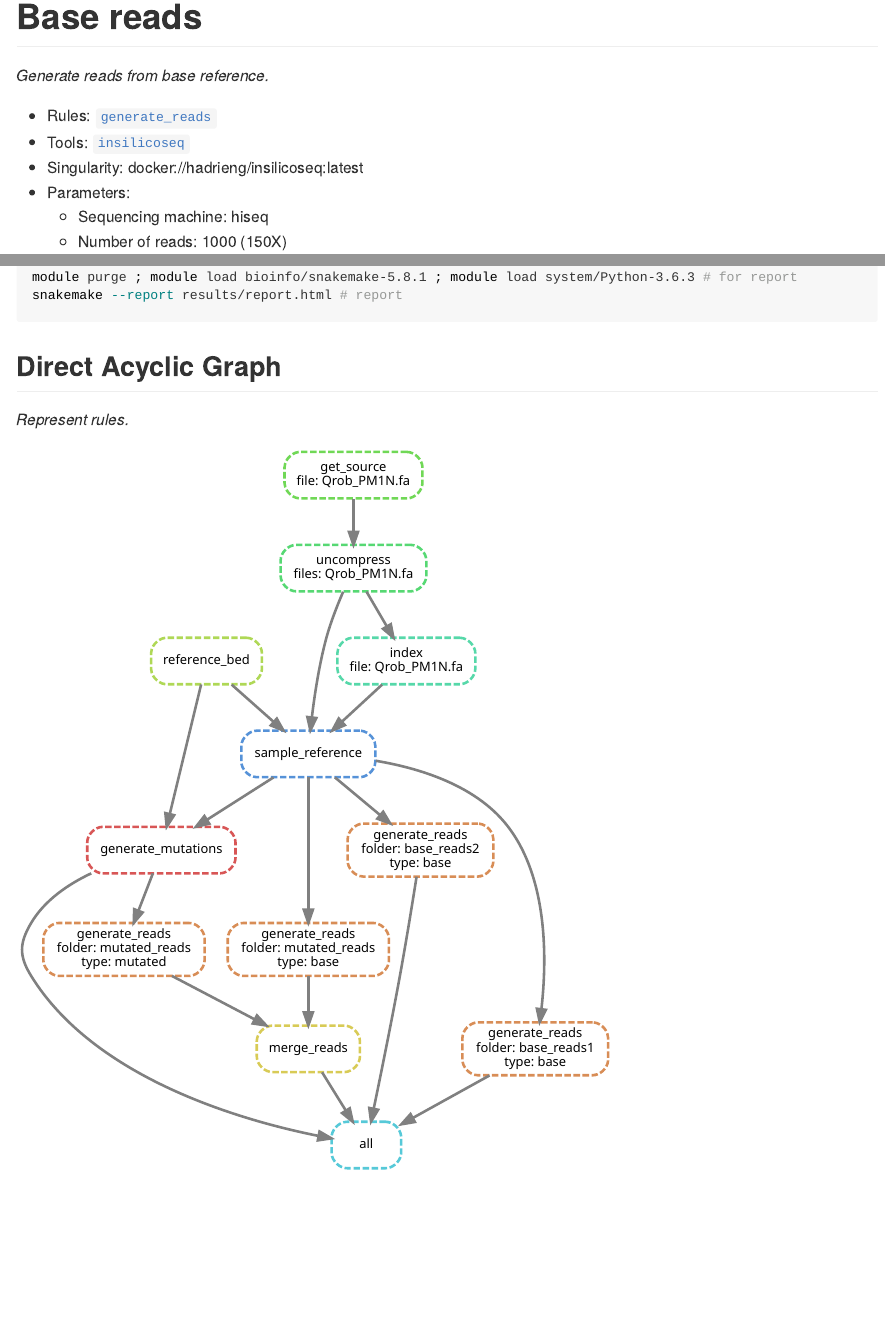
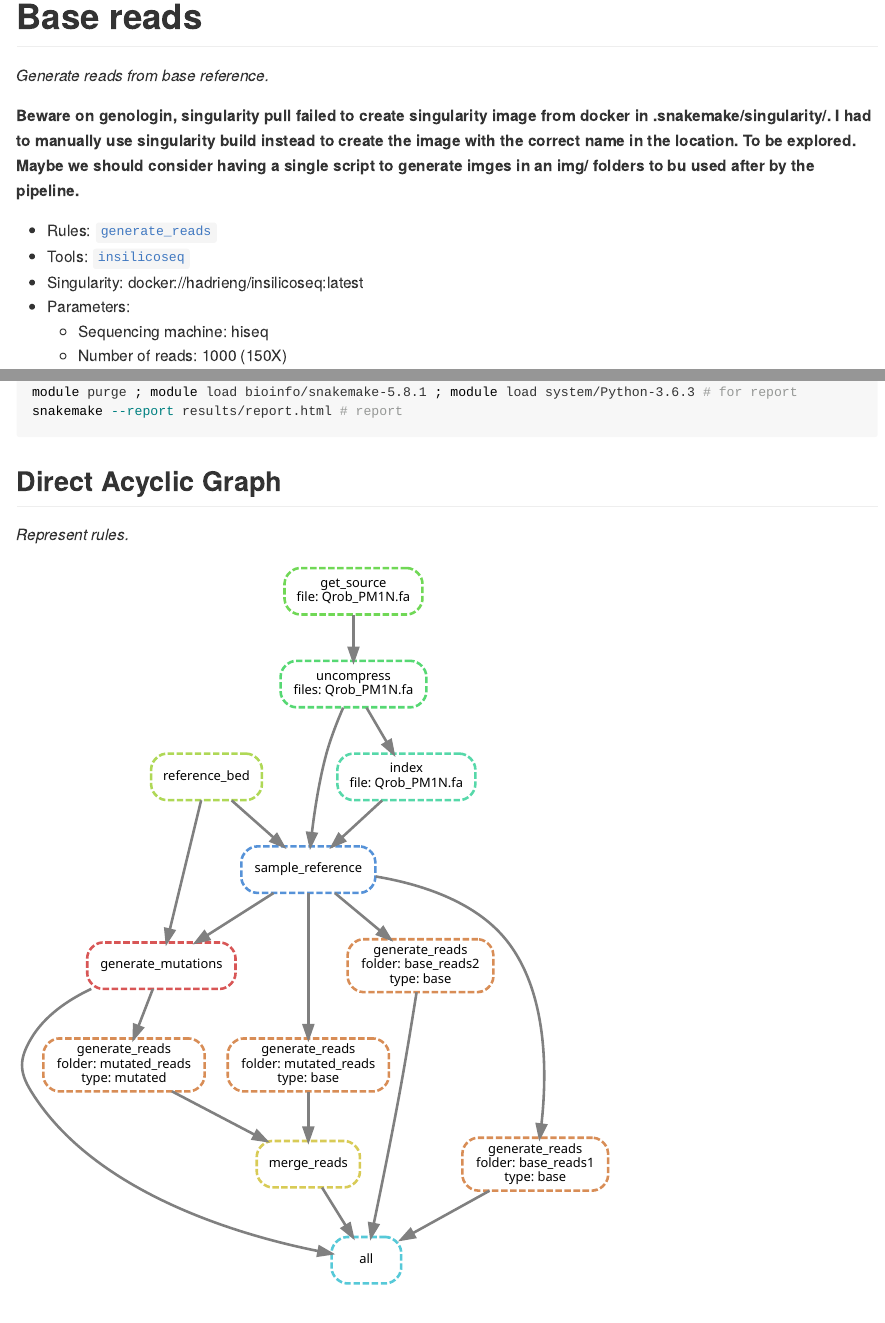
Before and after one commit to sylvainschmitt/generateMutations, an R Markdown document (README.Rmd): the page in a window 1100 px wide, from 1480 px down, and a second part further down, joined at a grey line. The pictures show the output file README.md that the author committed with the source, drawn offline in the style of GitHub.

Commit message:
note of genologin bug

````diff
--- a/README.Rmd
+++ b/README.Rmd
@@ -63,6 +63,8 @@ include_graphics("https://dridk.me/images/post17/transition_transversion.png")
 
 *Generate reads from base reference.*
 
+**Beware on genologin, singularity pull failed to create singularity image from docker in .snakemake/singularity/. I had to manually use singularity build instead to create the image with the correct name in the location. To be explored. Maybe we should consider having a single script to generate imges in an img/ folders to bu used after by the pipeline.**
+
 * Rules: [`generate_reads`](https://github.com/sylvainschmitt/generateMutations/blob/main/rules/generate_reads.smk)
 * Tools: [`insilicoseq`](https://insilicoseq.readthedocs.io/en/latest/)
 * Singularity:  docker://hadrieng/insilicoseq:latest
@@ -92,7 +94,7 @@ include_graphics("https://dridk.me/images/post17/transition_transversion.png")
 snakemake -np # dry run
 snakemake --dag | dot -Tsvg > dag/dag.svg # dag
 snakemake --use-singularity --cores 4 # run
-snakemake --report results/report.html # report
+snakemake --report report.html # report
 ```
 
 *To run on HPC.*
@@ -105,7 +107,7 @@ less genMut.*.err # snakemake outputs, use MAJ+F
 less genMut.*.out # snakemake outputs, use MAJ+F
 snakemake --dag | dot -Tsvg > dag/dag.svg # dag
 module purge ; module load bioinfo/snakemake-5.8.1 ; module load system/Python-3.6.3 # for report
-snakemake --report results/report.html # report
+snakemake --report report.html # report
 ```
 
 ## Direct Acyclic Graph
--- a/config/genologin.yaml
+++ b/config/genologin.yaml
@@ -41,7 +41,7 @@ generate_mutations:
   time: "10:00:00"
 
 generate_reads:
-  jobname: "generate_mutations"
+  jobname: "generate_reads"
   mem: "40G"
   cpus: 10
   time: "01:00:00"
````
Also changed, not shown: README.md.
